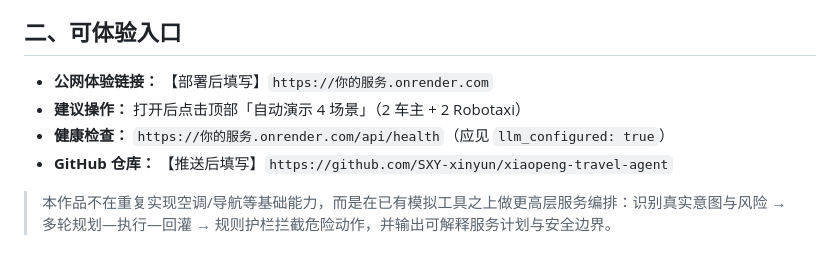
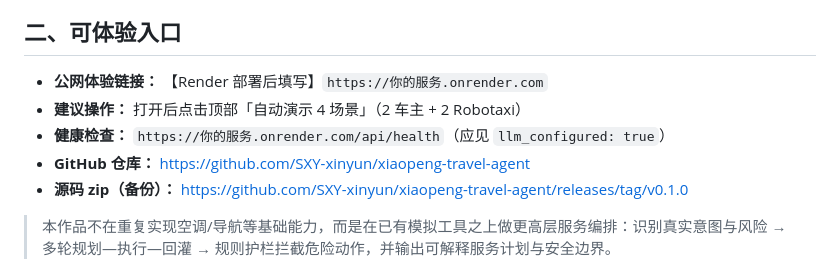
Before and after one commit to SXY-xinyun/xiaopeng-travel-agent, a Markdown page: docs/forum_post.md, the part around the change. Drawn GitHub-style.

Commit message:
docs: update docs/forum_post.md

```diff
--- a/docs/forum_post.md
+++ b/docs/forum_post.md
@@ -49,10 +49,11 @@ Qoder码力星期四·小鹏 AI 出行Agent —— 双模式出行服务编排
 
 ## 二、可体验入口
 
-- **公网体验链接：** 【部署后填写】`https://你的服务.onrender.com`
+- **公网体验链接：** 【Render 部署后填写】`https://你的服务.onrender.com`
 - **建议操作：** 打开后点击顶部「自动演示 4 场景」（2 车主 + 2 Robotaxi）
 - **健康检查：** `https://你的服务.onrender.com/api/health`（应见 `llm_configured: true`）
-- **GitHub 仓库：** 【推送后填写】`https://github.com/SXY-xinyun/xiaopeng-travel-agent`
+- **GitHub 仓库：** https://github.com/SXY-xinyun/xiaopeng-travel-agent
+- **源码 zip（备份）：** https://github.com/SXY-xinyun/xiaopeng-travel-agent/releases/tag/v0.1.0
 
 > 本作品不在重复实现空调/导航等基础能力，而是在已有模拟工具之上做更高层服务编排：识别真实意图与风险 → 多轮规划—执行—回灌 → 规则护栏拦截危险动作，并输出可解释服务计划与安全边界。
 
```
